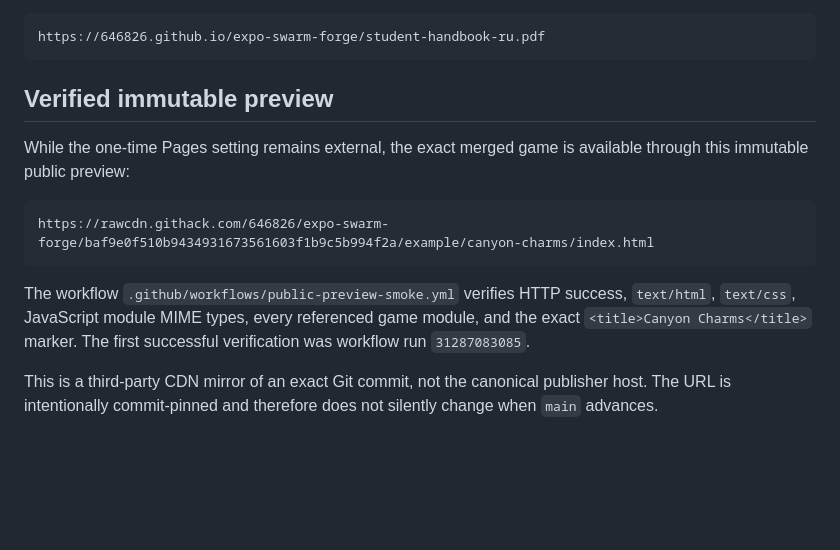
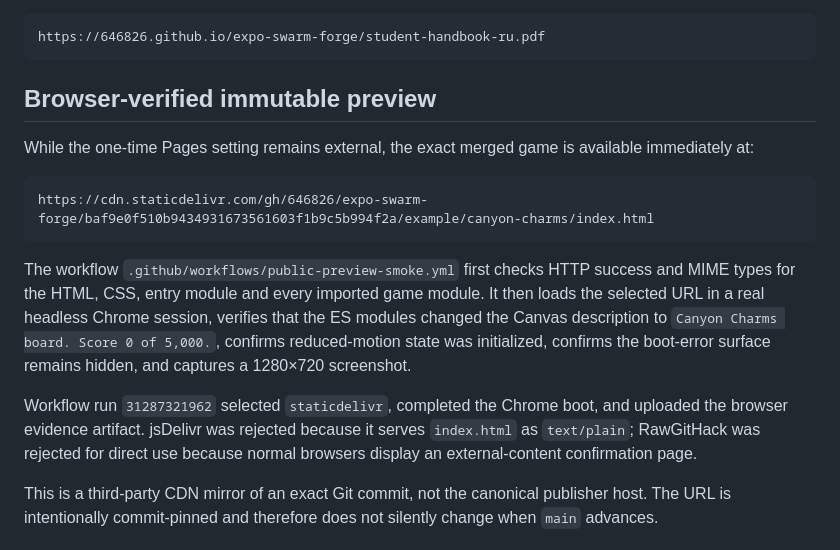
Before and after one commit to 646826/expo-swarm-forge, a Markdown page: docs/CANYON_CHARMS_DELIVERY.md, the part around the change. GitHub-like rendering; blank space fills up the shorter version.

Commit message:
docs: record browser-verified StaticDelivr preview

````diff
--- a/docs/CANYON_CHARMS_DELIVERY.md
+++ b/docs/CANYON_CHARMS_DELIVERY.md
@@ -47,15 +47,17 @@ Treat the URL as verified only after the deployment job succeeds and its final c
 https://646826.github.io/expo-swarm-forge/student-handbook-ru.pdf
 ```
 
-## Verified immutable preview
+## Browser-verified immutable preview
 
-While the one-time Pages setting remains external, the exact merged game is available through this immutable public preview:
+While the one-time Pages setting remains external, the exact merged game is available immediately at:
 
 ```text
-https://rawcdn.githack.com/646826/expo-swarm-forge/baf9e0f510b9434931673561603f1b9c5b994f2a/example/canyon-charms/index.html
+https://cdn.staticdelivr.com/gh/646826/expo-swarm-forge/baf9e0f510b9434931673561603f1b9c5b994f2a/example/canyon-charms/index.html
 ```
 
-The workflow `.github/workflows/public-preview-smoke.yml` verifies HTTP success, `text/html`, `text/css`, JavaScript module MIME types, every referenced game module, and the exact `<title>Canyon Charms</title>` marker. The first successful verification was workflow run `31287083085`.
+The workflow `.github/workflows/public-preview-smoke.yml` first checks HTTP success and MIME types for the HTML, CSS, entry module and every imported game module. It then loads the selected URL in a real headless Chrome session, verifies that the ES modules changed the Canvas description to `Canyon Charms board. Score 0 of 5,000.`, confirms reduced-motion state was initialized, confirms the boot-error surface remains hidden, and captures a 1280×720 screenshot.
+
+Workflow run `31287321962` selected `staticdelivr`, completed the Chrome boot, and uploaded the browser evidence artifact. jsDelivr was rejected because it serves `index.html` as `text/plain`; RawGitHack was rejected for direct use because normal browsers display an external-content confirmation page.
 
 This is a third-party CDN mirror of an exact Git commit, not the canonical publisher host. The URL is intentionally commit-pinned and therefore does not silently change when `main` advances.
 
````
